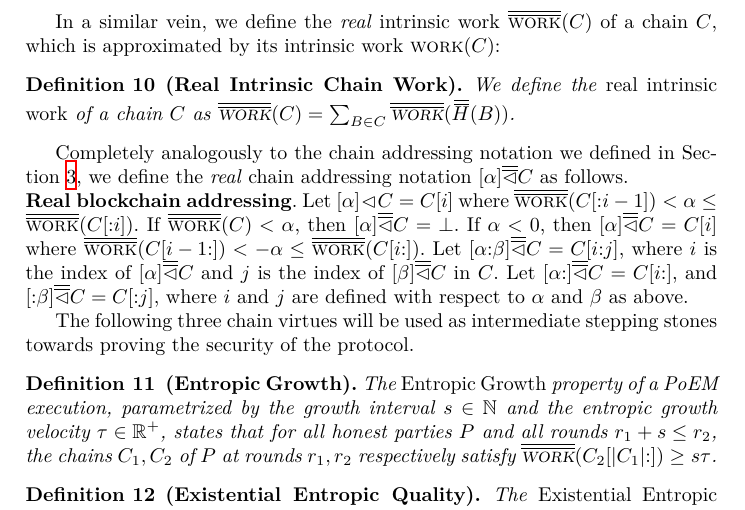
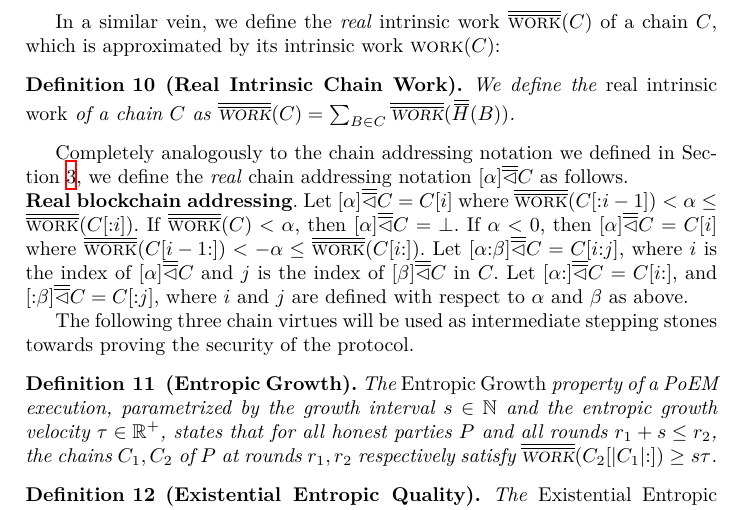
Before and after one commit to commonprefix/poem, a LaTeX paper (poem.tex, which reads analysis.tex): part of page 14 of 34, cut so that both start at the same text. Compiled offline with XeLaTeX.

Commit message:
Add missing \rlhd

```diff
--- a/analysis.tex
+++ b/analysis.tex
@@ -56,7 +56,7 @@ we define the \emph{real} chain addressing notation $[\alpha] \rlhd C$ as follow
 
 \noindent
 \myparagraph[Real blockchain addressing]
-Let $[\alpha] \lhd C = C[i]$
+Let $[\alpha] \rlhd C = C[i]$
 where
 $\rwork(C[{:}{i - 1}]) < \alpha \leq \rwork(C[{:}{i}])$.
 If $\rwork(C) < \alpha$, then $[\alpha] \rlhd C = \bot$.
```
